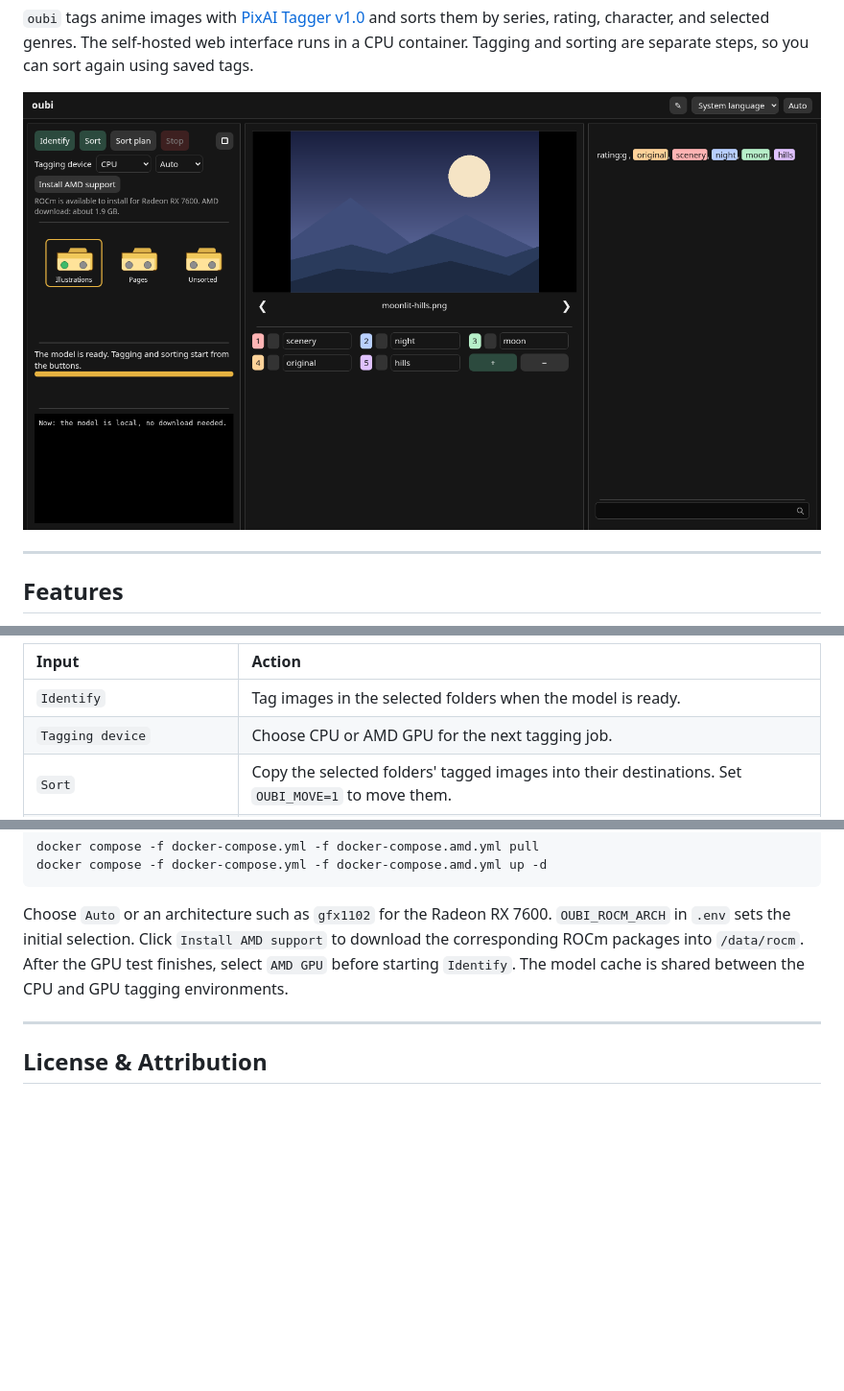
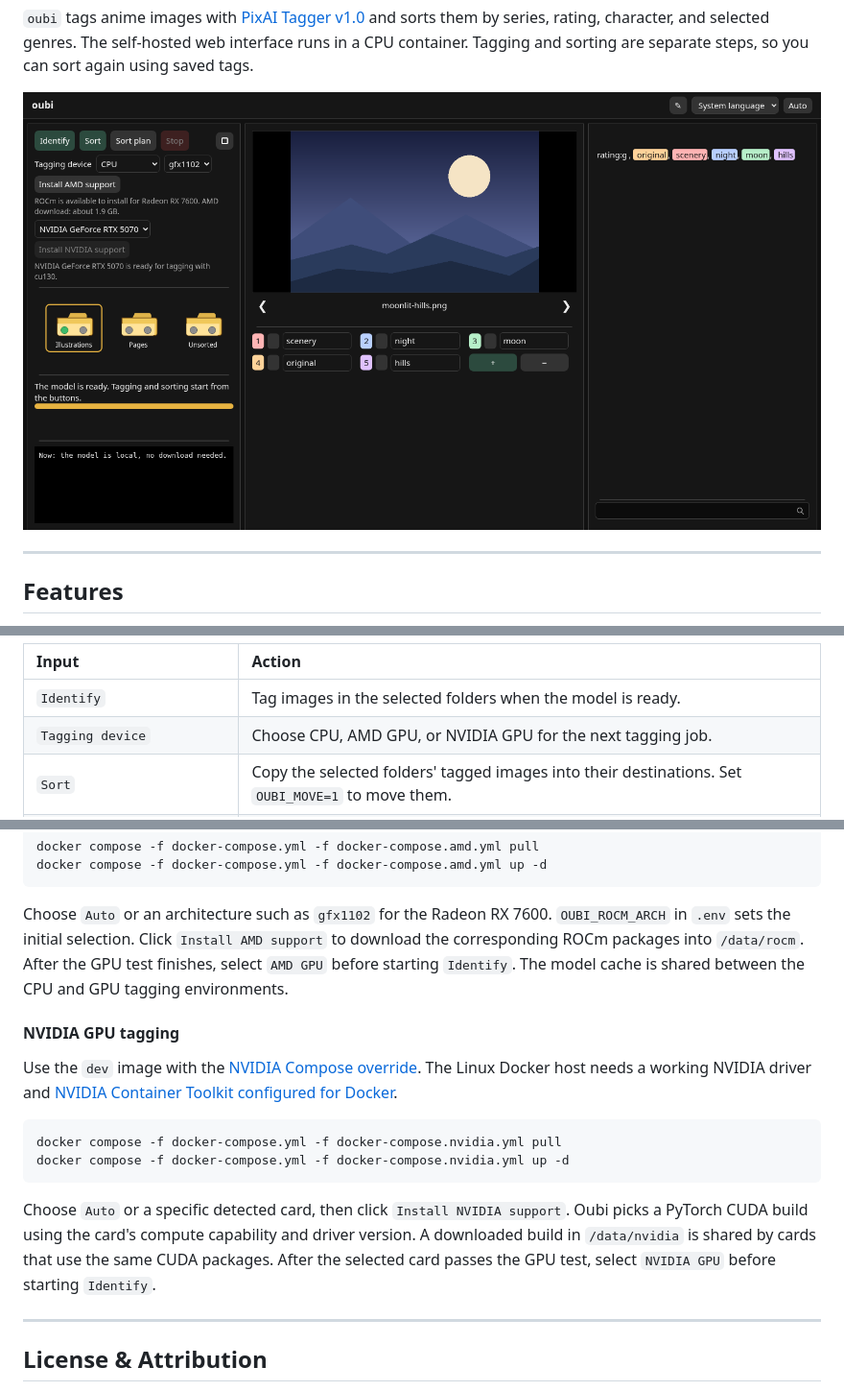
Before and after one commit to yrmuq/oubi, a Markdown page: README.md, 3 parts joined by grey strips. Shown at 96% size. GitHub-like rendering; pictures changed too: docs/oubi-web.png; folded sections open; blank space fills up the shorter version.

Commit message:
Add optional NVIDIA GPU tagging with on-demand CUDA setup

````diff
--- a/README.md
+++ b/README.md
@@ -35,7 +35,7 @@
 | Input | Action |
 | :--- | :--- |
 | `Identify` | Tag images in the selected folders when the model is ready. |
-| `Tagging device` | Choose CPU or AMD GPU for the next tagging job. |
+| `Tagging device` | Choose CPU, AMD GPU, or NVIDIA GPU for the next tagging job. |
 | `Sort` | Copy the selected folders' tagged images into their destinations. Set `OUBI_MOVE=1` to move them. |
 | `Sort plan` | Show destination paths before copying or moving. A plan may write `unknown_genders.txt`. |
 | `+` / `−` | Add a genre field or remove the last one, keeping at least one field available. |
@@ -101,6 +101,17 @@ docker compose -f docker-compose.yml -f docker-compose.amd.yml up -d
 
 Choose `Auto` or an architecture such as `gfx1102` for the Radeon RX 7600. `OUBI_ROCM_ARCH` in `.env` sets the initial selection. Click `Install AMD support` to download the corresponding ROCm packages into `/data/rocm`. After the GPU test finishes, select `AMD GPU` before starting `Identify`. The model cache is shared between the CPU and GPU tagging environments.
 
+#### NVIDIA GPU tagging
+
+Use the `dev` image with the [NVIDIA Compose override](docker-compose.nvidia.yml). The Linux Docker host needs a working NVIDIA driver and [NVIDIA Container Toolkit configured for Docker](https://docs.nvidia.com/datacenter/cloud-native/container-toolkit/install-guide.html).
+
+```bash
+docker compose -f docker-compose.yml -f docker-compose.nvidia.yml pull
+docker compose -f docker-compose.yml -f docker-compose.nvidia.yml up -d
+```
+
+Choose `Auto` or a specific detected card, then click `Install NVIDIA support`. Oubi picks a PyTorch CUDA build using the card's compute capability and driver version. A downloaded build in `/data/nvidia` is shared by cards that use the same CUDA packages. After the selected card passes the GPU test, select `NVIDIA GPU` before starting `Identify`.
+
 ---
 
 ## License & Attribution
````
Also changed, not shown: other parts of README.md (+2 -2 lines), chit/lore.md (+1 -1 lines), chit/map.md (+2 -2 lines), 13 other files.
